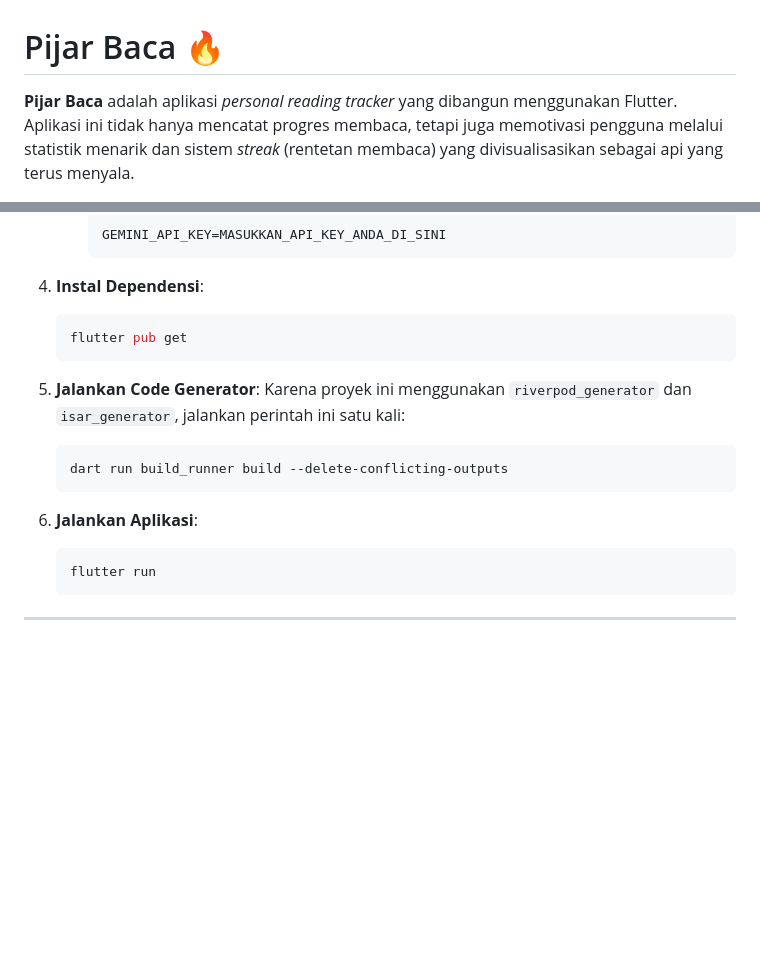
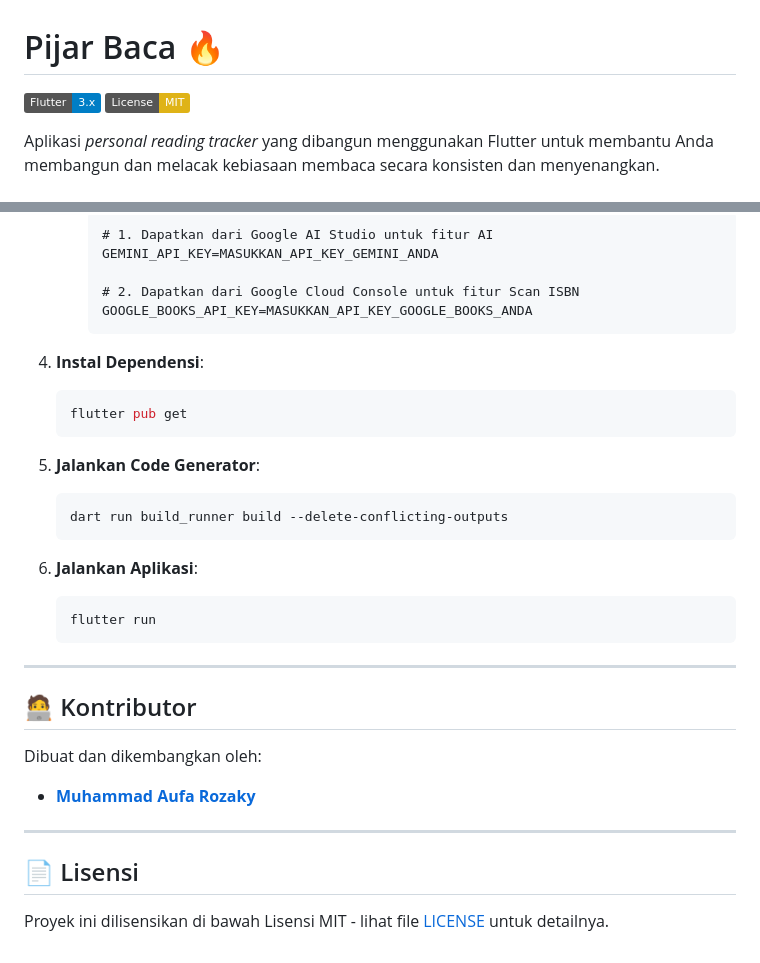
Before and after one commit to aufaa03/pijar_baca, a Markdown page: README.md, 2 parts joined by grey strips. Rendered like a GitHub page; badges without logos; blank space fills up the shorter version.

````diff
--- a/README.md
+++ b/README.md
@@ -1,5 +1,7 @@
 # Pijar Baca 🔥
 
-**Pijar Baca** adalah aplikasi _personal reading tracker_ yang dibangun menggunakan Flutter. Aplikasi ini tidak hanya mencatat progres membaca, tetapi juga memotivasi pengguna melalui statistik menarik dan sistem *streak* (rentetan membaca) yang divisualisasikan sebagai api yang terus menyala.
+[![Flutter](https://img.shields.io/badge/Flutter-3.x-blue?logo=flutter)](https://flutter.dev)
+[![License: MIT](https://img.shields.io/badge/License-MIT-yellow.svg)](https://opensource.org/licenses/MIT)
 
+Aplikasi *personal reading tracker* yang dibangun menggunakan Flutter untuk membantu Anda membangun dan melacak kebiasaan membaca secara konsisten dan menyenangkan.
 
@@ -56,7 +71,11 @@ Untuk menjalankan proyek ini di lingkungan lokal Anda, ikuti langkah-langkah ber
     - Buat file baru di folder utama proyek dengan nama `.env`.
     - Isi file `.env` dengan format berikut:
       ```
-      GEMINI_API_KEY=MASUKKAN_API_KEY_ANDA_DI_SINI
+      # 1. Dapatkan dari Google AI Studio untuk fitur AI
+      GEMINI_API_KEY=MASUKKAN_API_KEY_GEMINI_ANDA
+
+      # 2. Dapatkan dari Google Cloud Console untuk fitur Scan ISBN
+      GOOGLE_BOOKS_API_KEY=MASUKKAN_API_KEY_GOOGLE_BOOKS_ANDA
       ```
 
 4.  **Instal Dependensi**:
@@ -65,7 +84,6 @@ Untuk menjalankan proyek ini di lingkungan lokal Anda, ikuti langkah-langkah ber
     ```
 
 5.  **Jalankan Code Generator**:
-    Karena proyek ini menggunakan `riverpod_generator` dan `isar_generator`, jalankan perintah ini satu kali:
     ```bash
     dart run build_runner build --delete-conflicting-outputs
     ```
@@ -76,3 +94,15 @@ Untuk menjalankan proyek ini di lingkungan lokal Anda, ikuti langkah-langkah ber
     ```
 
 ---
+
+## 🧑‍💻 Kontributor
+
+Dibuat dan dikembangkan oleh:
+
+- **[Muhammad Aufa Rozaky](https://github.com/aufaa03)**
+
+---
+
+## 📄 Lisensi
+
+Proyek ini dilisensikan di bawah Lisensi MIT - lihat file [LICENSE](LICENSE) untuk detailnya.
````
Also changed, not shown: other parts of README.md (+36 -23 lines).
